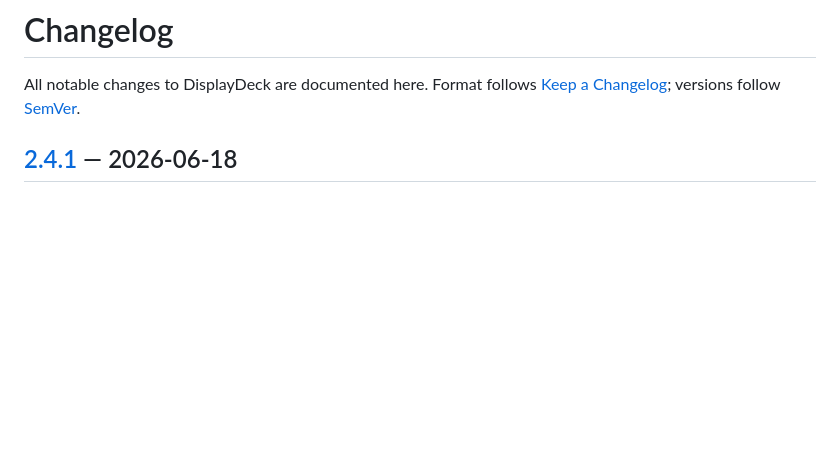
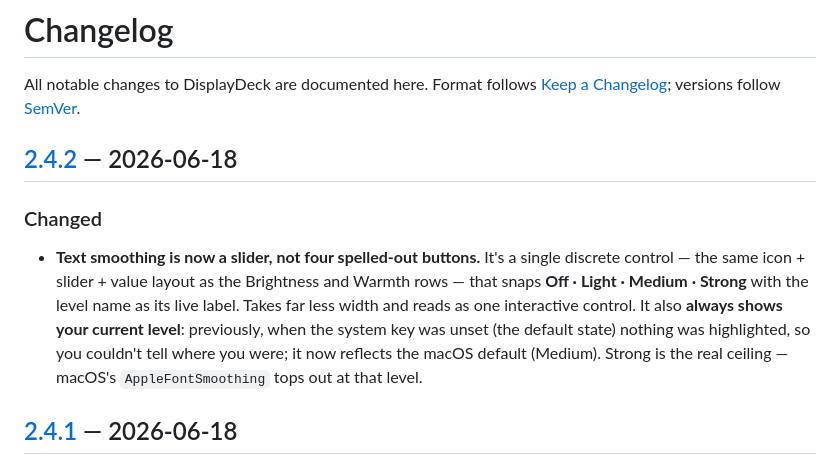
Before and after one commit to oabdrabo/DisplayDeck, a Markdown page: CHANGELOG.md, the part around one of its changes. Rendered like a GitHub page; blank space fills up the shorter version.

Commit message:
v2.4.2: Text smoothing slider; refresh menu screenshot

```diff
--- a/CHANGELOG.md
+++ b/CHANGELOG.md
@@ -1,6 +1,11 @@
 # Changelog
 
 All notable changes to DisplayDeck are documented here. Format follows [Keep a Changelog](https://keepachangelog.com); versions follow [SemVer](https://semver.org).
+
+## [2.4.2] — 2026-06-18
+
+### Changed
+- **Text smoothing is now a slider, not four spelled-out buttons.** It's a single discrete control — the same icon + slider + value layout as the Brightness and Warmth rows — that snaps **Off · Light · Medium · Strong** with the level name as its live label. Takes far less width and reads as one interactive control. It also **always shows your current level**: previously, when the system key was unset (the default state) nothing was highlighted, so you couldn't tell where you were; it now reflects the macOS default (Medium). Strong is the real ceiling — macOS's `AppleFontSmoothing` tops out at that level.
 
 ## [2.4.1] — 2026-06-18
 
```
Also changed, not shown: other parts of CHANGELOG.md (+1 -0 lines), README.md (+1 -1 lines), assets/screenshots/menu.png, docs/assets/screenshots/menu.png, 1 other file.
